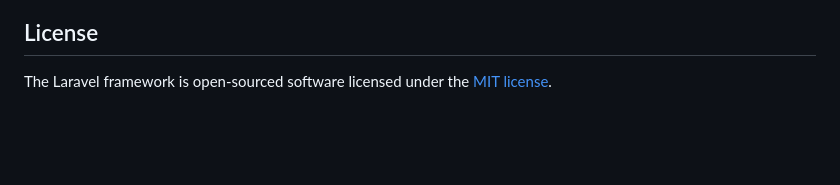
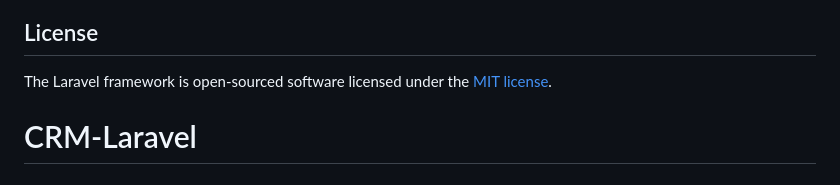
Before and after one commit to Anderson-Arciniegas/crm-laravel, a Markdown page: README.md, the part around the change. Rendered like a GitHub page; blank space fills up the shorter version.

Commit message:
:hammer:

```diff
--- a/README.md
+++ b/README.md
@@ -64,3 +64,5 @@ If you discover a security vulnerability within Laravel, please send an e-mail t
 ## License
 
 The Laravel framework is open-sourced software licensed under the [MIT license](https://opensource.org/licenses/MIT).
+
+# CRM-Laravel
```
